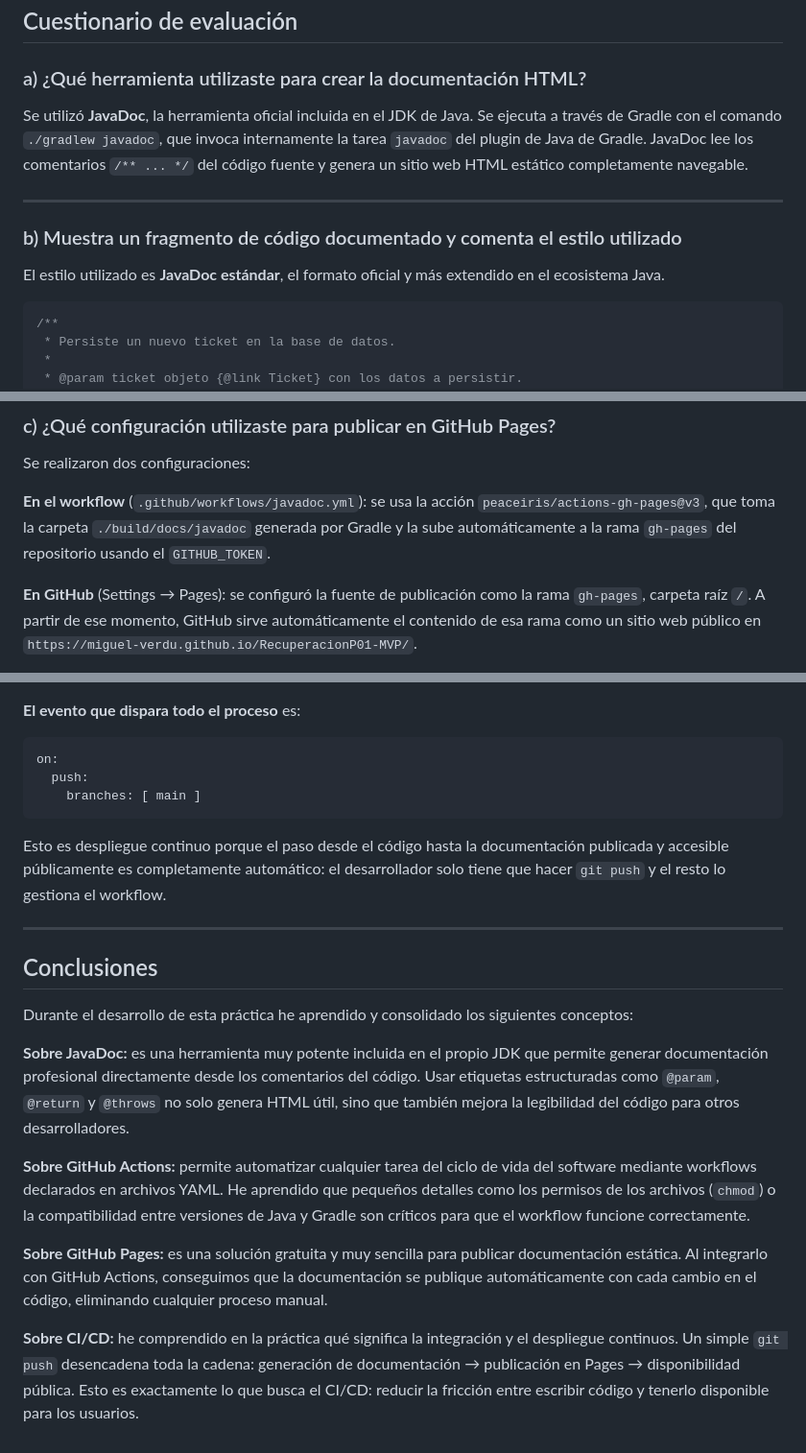
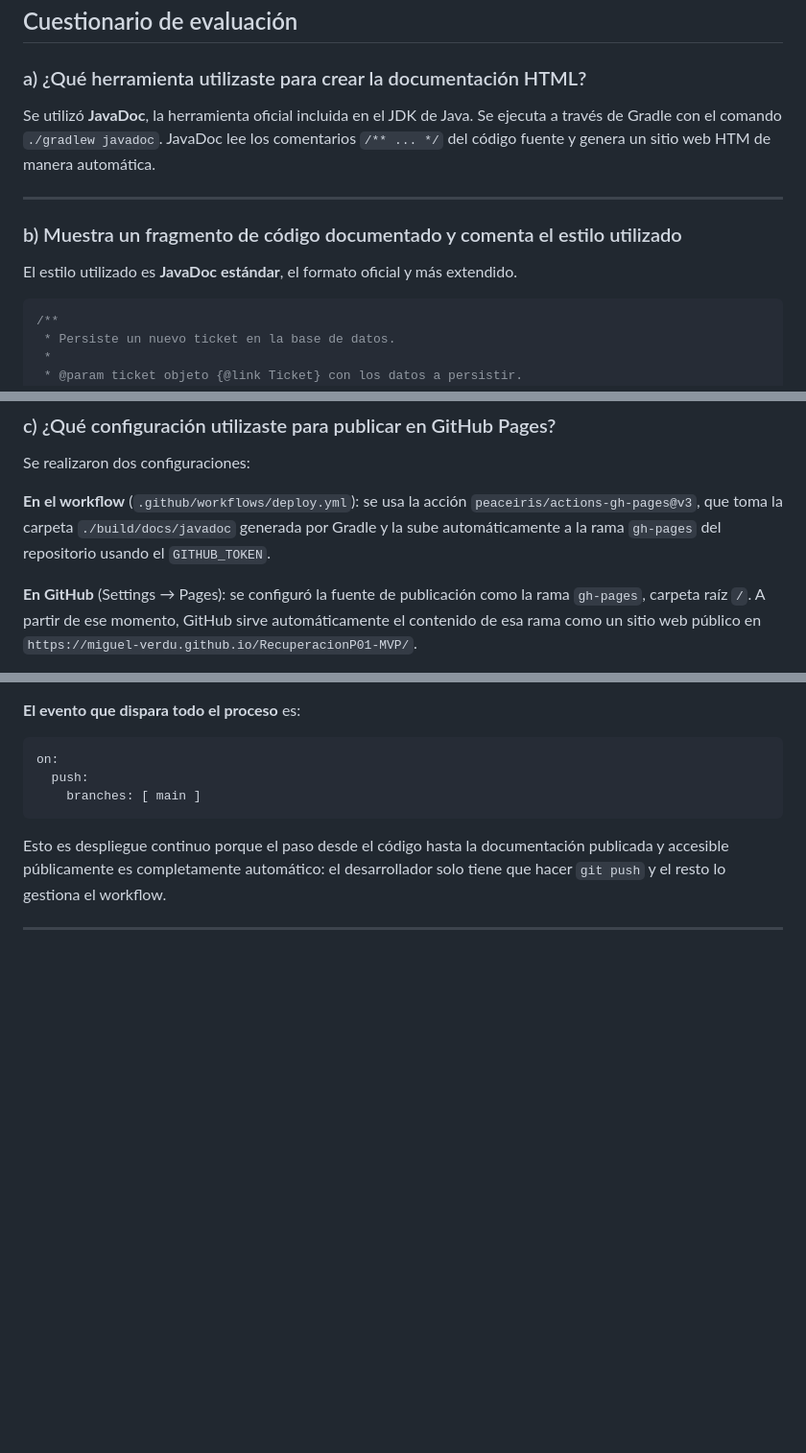
Before and after one commit to Miguel-verdu/practica-DevOps, a Markdown page: README.md, 3 parts joined by grey strips. Shown at 96% size. GitHub-like rendering; blank space fills up the shorter version.

Commit message:
Update README.md
Updated README to clarify JavaDoc usage and GitHub Actions configuration.

````diff
--- a/README.md
+++ b/README.md
@@ -261,13 +261,13 @@ Update Java version from 25 to 21 in deploy workflow
 
 ### a) ¿Qué herramienta utilizaste para crear la documentación HTML?
 
-Se utilizó **JavaDoc**, la herramienta oficial incluida en el JDK de Java. Se ejecuta a través de Gradle con el comando `./gradlew javadoc`, que invoca internamente la tarea `javadoc` del plugin de Java de Gradle. JavaDoc lee los comentarios `/** ... */` del código fuente y genera un sitio web HTML estático completamente navegable.
+Se utilizó **JavaDoc**, la herramienta oficial incluida en el JDK de Java. Se ejecuta a través de Gradle con el comando `./gradlew javadoc`. JavaDoc lee los comentarios `/** ... */` del código fuente y genera un sitio web HTM de manera automática.
 
 ---
 
 ### b) Muestra un fragmento de código documentado y comenta el estilo utilizado
 
-El estilo utilizado es **JavaDoc estándar**, el formato oficial y más extendido en el ecosistema Java.
+El estilo utilizado es **JavaDoc estándar**, el formato oficial y más extendido.
 
 ```java
 /**
@@ -291,7 +291,7 @@ El comentario comienza con `/**` y cierra con `*/`. La primera parte es la descr
 
 Se realizaron dos configuraciones:
 
-**En el workflow** (`.github/workflows/javadoc.yml`): se usa la acción `peaceiris/actions-gh-pages@v3`, que toma la carpeta `./build/docs/javadoc` generada por Gradle y la sube automáticamente a la rama `gh-pages` del repositorio usando el `GITHUB_TOKEN`.
+**En el workflow** (`.github/workflows/deploy.yml`): se usa la acción `peaceiris/actions-gh-pages@v3`, que toma la carpeta `./build/docs/javadoc` generada por Gradle y la sube automáticamente a la rama `gh-pages` del repositorio usando el `GITHUB_TOKEN`.
 
 **En GitHub** (Settings → Pages): se configuró la fuente de publicación como la rama `gh-pages`, carpeta raíz `/`. A partir de ese momento, GitHub sirve automáticamente el contenido de esa rama como un sitio web público en `https://miguel-verdu.github.io/RecuperacionP01-MVP/`.
 
@@ -359,15 +360,3 @@ on:
 Esto es despliegue continuo porque el paso desde el código hasta la documentación publicada y accesible públicamente es completamente automático: el desarrollador solo tiene que hacer `git push` y el resto lo gestiona el workflow.
 
 ---
-
-## Conclusiones
-
-Durante el desarrollo de esta práctica he aprendido y consolidado los siguientes conceptos:
-
-**Sobre JavaDoc:** es una herramienta muy potente incluida en el propio JDK que permite generar documentación profesional directamente desde los comentarios del código. Usar etiquetas estructuradas como `@param`, `@return` y `@throws` no solo genera HTML útil, sino que también mejora la legibilidad del código para otros desarrolladores.
-
-**Sobre GitHub Actions:** permite automatizar cualquier tarea del ciclo de vida del software mediante workflows declarados en archivos YAML. He aprendido que pequeños detalles como los permisos de los archivos (`chmod`) o la compatibilidad entre versiones de Java y Gradle son críticos para que el workflow funcione correctamente.
-
-**Sobre GitHub Pages:** es una solución gratuita y muy sencilla para publicar documentación estática. Al integrarlo con GitHub Actions, conseguimos que la documentación se publique automáticamente con cada cambio en el código, eliminando cualquier proceso manual.
-
-**Sobre CI/CD:** he comprendido en la práctica qué significa la integración y el despliegue continuos. Un simple `git push` desencadena toda la cadena: generación de documentación → publicación en Pages → disponibilidad pública. Esto es exactamente lo que busca el CI/CD: reducir la fricción entre escribir código y tenerlo disponible para los usuarios.
````
Also changed, not shown: other parts of README.md (+1 -0 lines).
